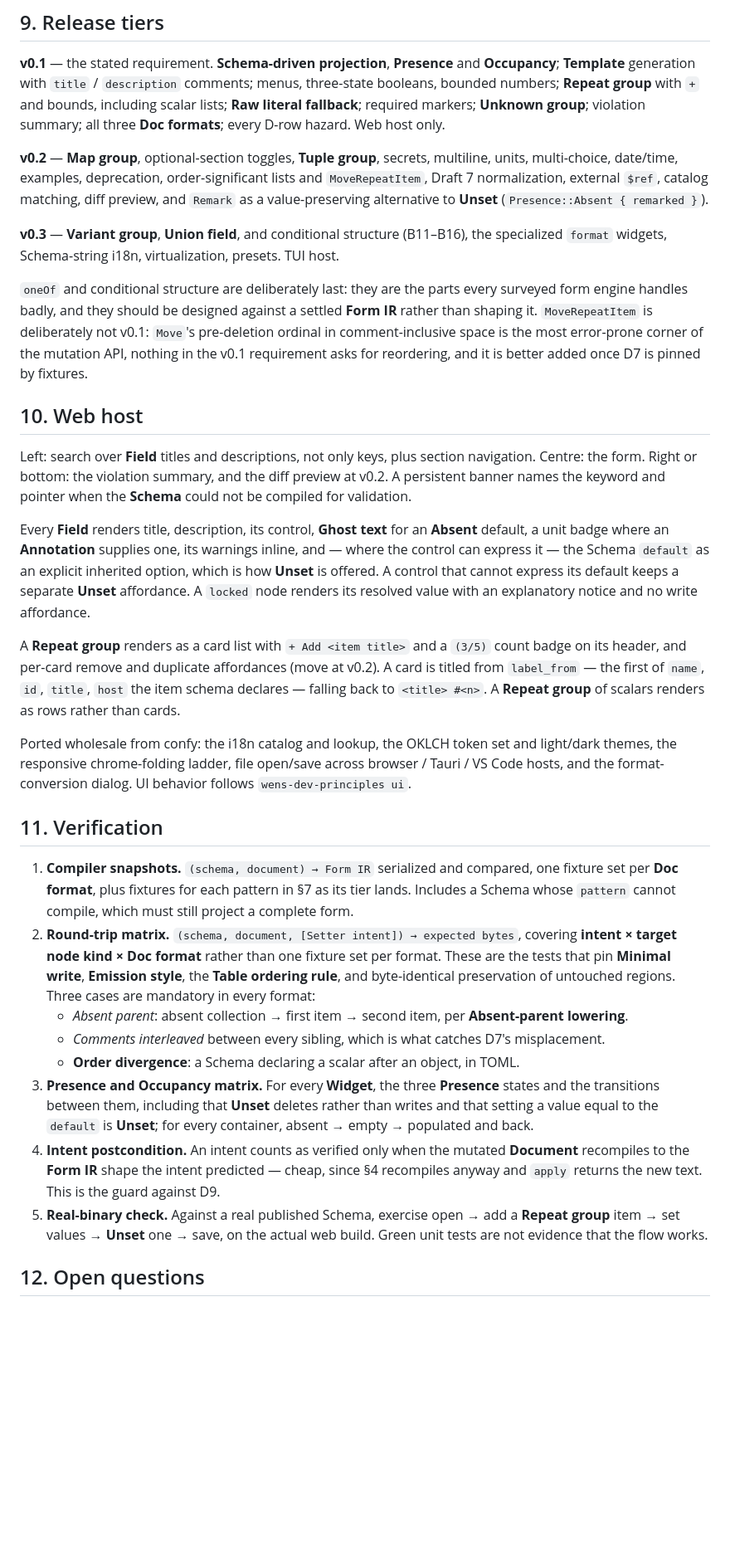
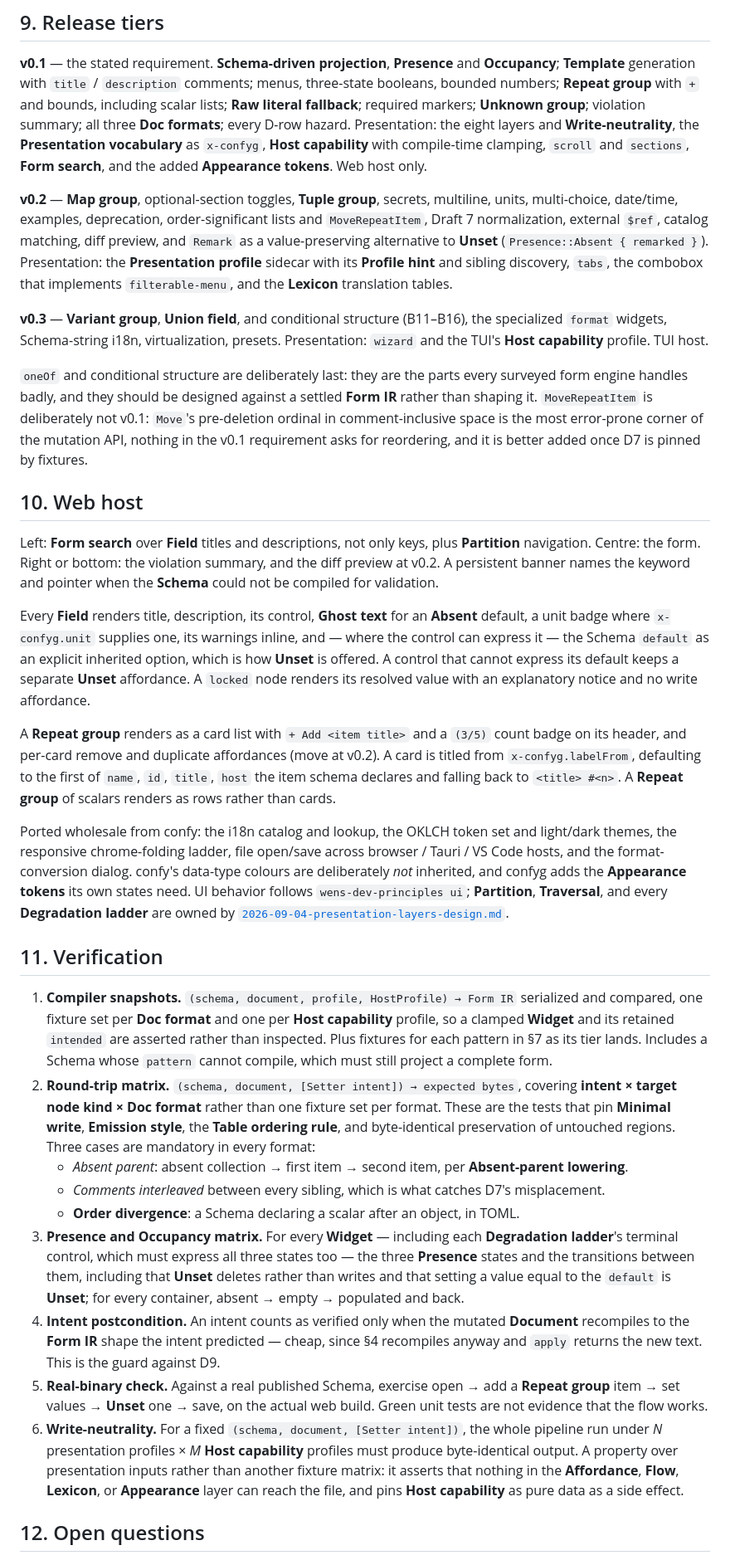
Before and after one commit to superyngo/confyg, a Markdown page: docs/spec/2026-09-03-confyg-design.md, the part around one of its changes. Shown at 83% size. Drawn GitHub-style; blank space fills up the shorter version.

```diff
--- a/docs/spec/2026-09-03-confyg-design.md
+++ b/docs/spec/2026-09-03-confyg-design.md
@@ -417,15 +434,20 @@ fabricate failures. Because the validator names offending keys in the message on
 **Template** generation with `title` / `description` comments; menus, three-state booleans,
 bounded numbers; **Repeat group** with `+` and bounds, including scalar lists; **Raw literal
 fallback**; required markers; **Unknown group**; violation summary; all three **Doc formats**;
-every D-row hazard. Web host only.
+every D-row hazard. Presentation: the eight layers and **Write-neutrality**, the **Presentation
+vocabulary** as `x-confyg`, **Host capability** with compile-time clamping, `scroll` and
+`sections`, **Form search**, and the added **Appearance tokens**. Web host only.
 
 **v0.2** — **Map group**, optional-section toggles, **Tuple group**, secrets, multiline, units,
 multi-choice, date/time, examples, deprecation, order-significant lists and `MoveRepeatItem`,
 Draft 7 normalization, external `$ref`, catalog matching, diff preview, and `Remark` as a
-value-preserving alternative to **Unset** (`Presence::Absent { remarked }`).
+value-preserving alternative to **Unset** (`Presence::Absent { remarked }`). Presentation: the
+**Presentation profile** sidecar with its **Profile hint** and sibling discovery, `tabs`, the
+combobox that implements `filterable-menu`, and the **Lexicon** translation tables.
 
 **v0.3** — **Variant group**, **Union field**, and conditional structure (B11–B16), the
-specialized `format` widgets, Schema-string i18n, virtualization, presets. TUI host.
+specialized `format` widgets, Schema-string i18n, virtualization, presets. Presentation:
+`wizard` and the TUI's **Host capability** profile. TUI host.
 
 `oneOf` and conditional structure are deliberately last: they are the parts every surveyed form
 engine handles badly, and they should be designed against a settled **Form IR** rather than
@@ -435,13 +457,13 @@ requirement asks for reordering, and it is better added once D7 is pinned by fix
 
 ## 10. Web host
 
-Left: search over **Field** titles and descriptions, not only keys, plus section navigation.
-Centre: the form. Right or bottom: the violation summary, and the diff preview at v0.2. A
-persistent banner names the keyword and pointer when the **Schema** could not be compiled for
-validation.
+Left: **Form search** over **Field** titles and descriptions, not only keys, plus **Partition**
+navigation. Centre: the form. Right or bottom: the violation summary, and the diff preview at
+v0.2. A persistent banner names the keyword and pointer when the **Schema** could not be compiled
+for validation.
 
 Every **Field** renders title, description, its control, **Ghost text** for an **Absent**
-default, a unit badge where an **Annotation** supplies one, its warnings inline, and — where the
+default, a unit badge where `x-confyg.unit` supplies one, its warnings inline, and — where the
 control can express it — the Schema `default` as an explicit inherited option, which is how
 **Unset** is offered. A control that cannot express its default keeps a separate **Unset**
 affordance. A `locked` node renders its resolved value with an explanatory notice and no write
@@ -449,17 +471,23 @@ affordance.
 
 A **Repeat group** renders as a card list with `+ Add <item title>` and a `(3/5)` count badge on
 its header, and per-card remove and duplicate affordances (move at v0.2). A card is titled from
-`label_from` — the first of `name`, `id`, `title`, `host` the item schema declares — falling back
-to `<title> #<n>`. A **Repeat group** of scalars renders as rows rather than cards.
+`x-confyg.labelFrom`, defaulting to the first of `name`, `id`, `title`, `host` the item schema
+declares and falling back to `<title> #<n>`. A **Repeat group** of scalars renders as rows rather
+than cards.
 
 Ported wholesale from confy: the i18n catalog and lookup, the OKLCH token set and light/dark
 themes, the responsive chrome-folding ladder, file open/save across browser / Tauri / VS Code
-hosts, and the format-conversion dialog. UI behavior follows `wens-dev-principles ui`.
+hosts, and the format-conversion dialog. confy's data-type colours are deliberately *not*
+inherited, and confyg adds the **Appearance tokens** its own states need. UI behavior follows
+`wens-dev-principles ui`; **Partition**, **Traversal**, and every **Degradation ladder** are owned
+by [`2026-09-04-presentation-layers-design.md`](2026-09-04-presentation-layers-design.md).
 
 ## 11. Verification
 
-1. **Compiler snapshots.** `(schema, document) → Form IR` serialized and compared, one fixture
-   set per **Doc format**, plus fixtures for each pattern in §7 as its tier lands. Includes a
+1. **Compiler snapshots.** `(schema, document, profile, HostProfile) → Form IR` serialized and
+   compared, one fixture set per **Doc format** and one per **Host capability** profile, so a
+   clamped **Widget** and its retained `intended` are asserted rather than inspected. Plus
+   fixtures for each pattern in §7 as its tier lands. Includes a
    Schema whose `pattern` cannot compile, which must still project a complete form.
 2. **Round-trip matrix.** `(schema, document, [Setter intent]) → expected bytes`, covering
    **intent × target node kind × Doc format** rather than one fixture set per format. These are
@@ -469,16 +497,22 @@ hosts, and the format-conversion dialog. UI behavior follows `wens-dev-principle
      lowering**.
    - *Comments interleaved* between every sibling, which is what catches D7's misplacement.
    - **Order divergence**: a Schema declaring a scalar after an object, in TOML.
-3. **Presence and Occupancy matrix.** For every **Widget**, the three **Presence** states and the
-   transitions between them, including that **Unset** deletes rather than writes and that setting
-   a value equal to the `default` is **Unset**; for every container, absent → empty → populated
-   and back.
+3. **Presence and Occupancy matrix.** For every **Widget** — including each **Degradation
+   ladder**'s terminal control, which must express all three states too — the three **Presence**
+   states and the transitions between them, including that **Unset** deletes rather than writes
+   and that setting a value equal to the `default` is **Unset**; for every container, absent →
+   empty → populated and back.
 4. **Intent postcondition.** An intent counts as verified only when the mutated **Document**
    recompiles to the **Form IR** shape the intent predicted — cheap, since §4 recompiles anyway
    and `apply` returns the new text. This is the guard against D9.
 5. **Real-binary check.** Against a real published Schema, exercise open → add a **Repeat group**
    item → set values → **Unset** one → save, on the actual web build. Green unit tests are not
    evidence that the flow works.
+6. **Write-neutrality.** For a fixed `(schema, document, [Setter intent])`, the whole pipeline run
+   under *N* presentation profiles × *M* **Host capability** profiles must produce byte-identical
+   output. A property over presentation inputs rather than another fixture matrix: it asserts that
+   nothing in the **Affordance**, **Flow**, **Lexicon**, or **Appearance** layer can reach the
+   file, and pins **Host capability** as pure data as a side effect.
 
 ## 12. Open questions
 
```
Also changed, not shown: other parts of docs/spec/2026-09-03-confyg-design.md (+35 -14 lines), CHANGELOG.md (+8 -0 lines).
